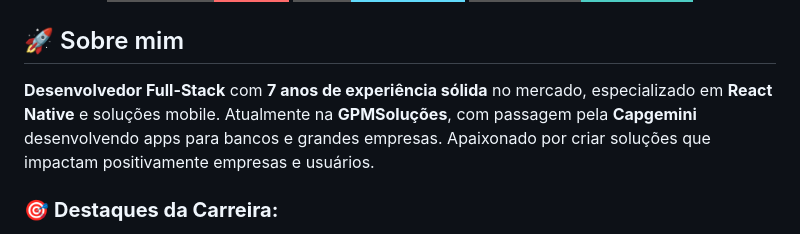
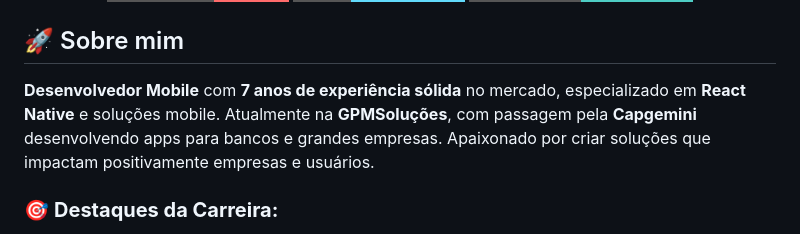
Before and after one commit to josuelJFS/josuelJFS, a Markdown page: README.md, the part around the change. GitHub-like rendering; badges without logos.

```diff
--- a/README.md
+++ b/README.md
@@ -13,7 +13,7 @@
 
 ## 🚀 Sobre mim
 
-**Desenvolvedor Full-Stack** com **7 anos de experiência sólida** no mercado, especializado em **React Native** e soluções mobile. Atualmente na **GPMSoluções**, com passagem pela **Capgemini** desenvolvendo apps para bancos e grandes empresas. Apaixonado por criar soluções que impactam positivamente empresas e usuários.
+**Desenvolvedor Mobile** com **7 anos de experiência sólida** no mercado, especializado em **React Native** e soluções mobile. Atualmente na **GPMSoluções**, com passagem pela **Capgemini** desenvolvendo apps para bancos e grandes empresas. Apaixonado por criar soluções que impactam positivamente empresas e usuários.
 
 ### 🎯 **Destaques da Carreira:**
 - 🏦 **Apps bancários** e **grandes empresas** na Capgemini
```
